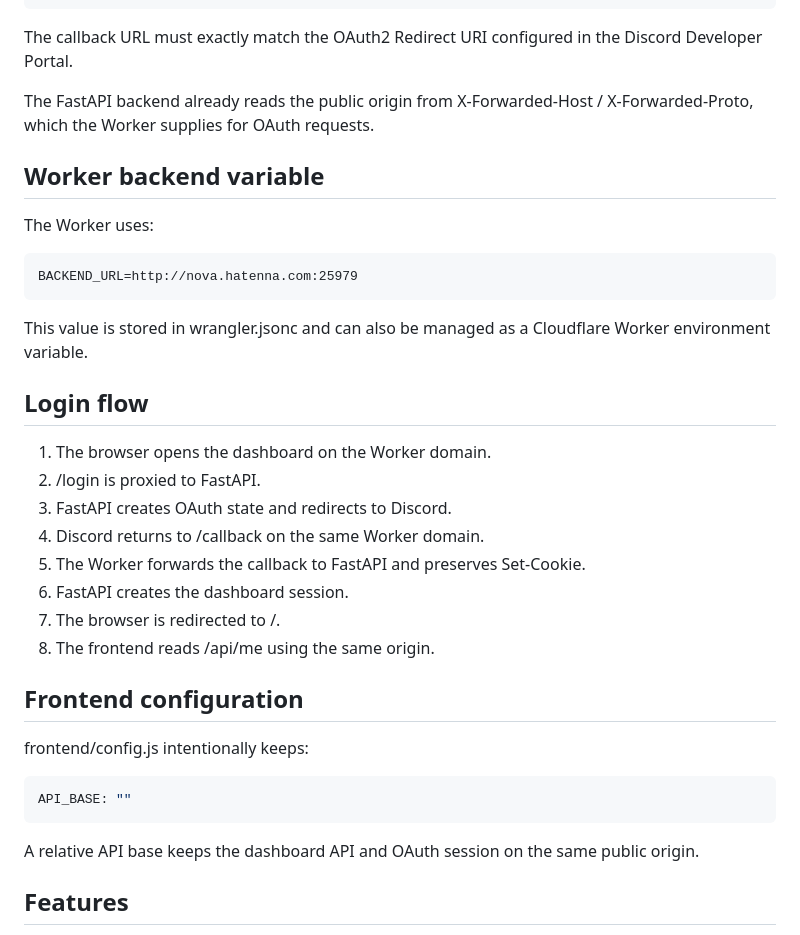
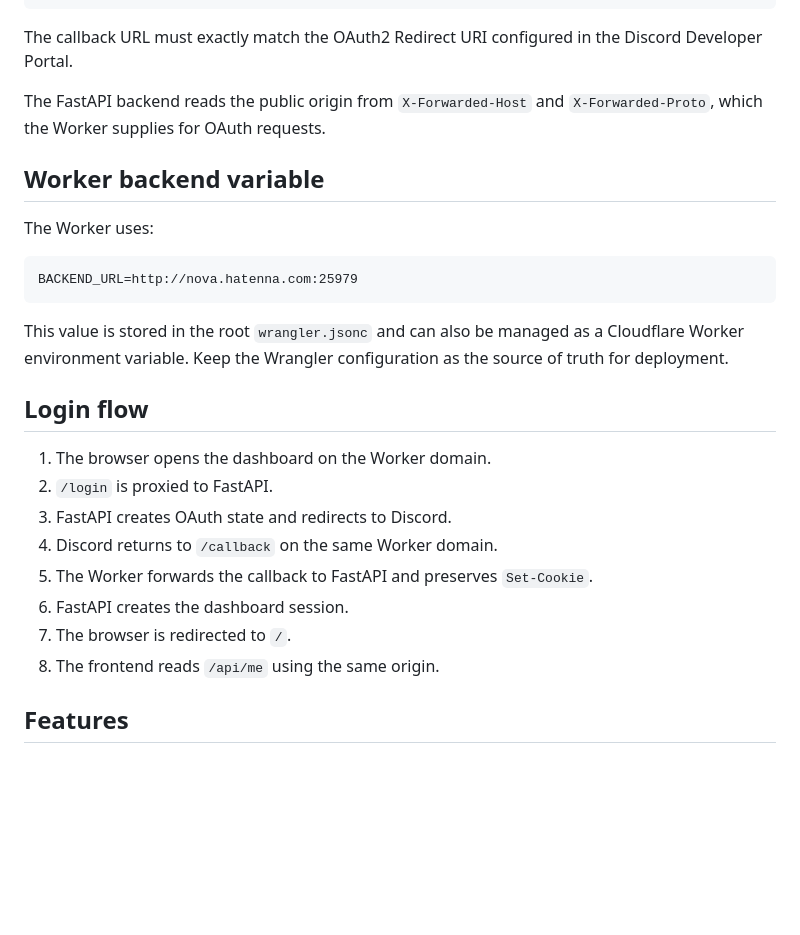
Before and after one commit to titanspeakermen027-netizen/Ader, a Markdown page: frontend/README.md, the part around one of its changes. Drawn GitHub-style; blank space fills up the shorter version.

```diff
--- a/frontend/README.md
+++ b/frontend/README.md
@@ -76,7 +85,7 @@ https://ader3.titanspeakermen027.workers.dev
 
 The callback URL must exactly match the OAuth2 Redirect URI configured in the Discord Developer Portal.
 
-The FastAPI backend already reads the public origin from X-Forwarded-Host / X-Forwarded-Proto, which the Worker supplies for OAuth requests.
+The FastAPI backend reads the public origin from `X-Forwarded-Host` and `X-Forwarded-Proto`, which the Worker supplies for OAuth requests.
 
 ## Worker backend variable
 
@@ -86,28 +95,18 @@ The Worker uses:
 BACKEND_URL=http://nova.hatenna.com:25979
 ~~~
 
-This value is stored in wrangler.jsonc and can also be managed as a Cloudflare Worker environment variable.
+This value is stored in the root `wrangler.jsonc` and can also be managed as a Cloudflare Worker environment variable. Keep the Wrangler configuration as the source of truth for deployment.
 
 ## Login flow
 
 1. The browser opens the dashboard on the Worker domain.
-2. /login is proxied to FastAPI.
+2. `/login` is proxied to FastAPI.
 3. FastAPI creates OAuth state and redirects to Discord.
-4. Discord returns to /callback on the same Worker domain.
-5. The Worker forwards the callback to FastAPI and preserves Set-Cookie.
+4. Discord returns to `/callback` on the same Worker domain.
+5. The Worker forwards the callback to FastAPI and preserves `Set-Cookie`.
 6. FastAPI creates the dashboard session.
-7. The browser is redirected to /.
-8. The frontend reads /api/me using the same origin.
-
-## Frontend configuration
-
-frontend/config.js intentionally keeps:
-
-~~~js
-API_BASE: ""
-~~~
-
-A relative API base keeps the dashboard API and OAuth session on the same public origin.
+7. The browser is redirected to `/`.
+8. The frontend reads `/api/me` using the same origin.
 
 ## Features
 
```
Also changed, not shown: other parts of frontend/README.md (+41 -32 lines).
